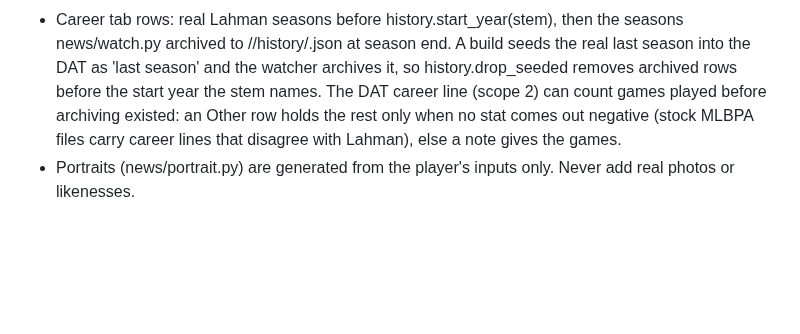
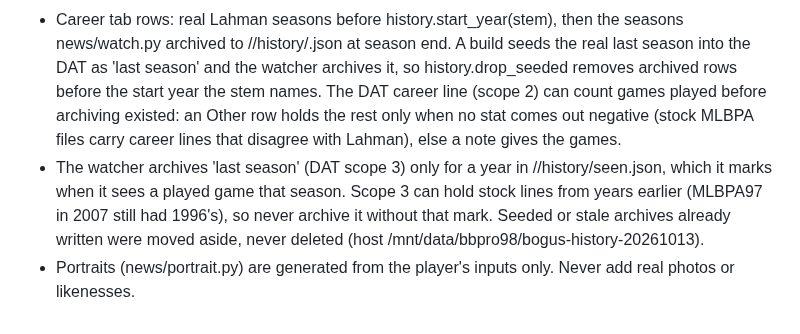
Before and after one commit to wburns02/bbpro98, a Markdown page: AGENTS.md, the part around the change. GitHub-like rendering; blank space fills up the shorter version.

Commit message:
docs: the seen marker landmine
Co-Authored-By: Claude Opus 5.5 <noreply@anthropic.com>
Claude-Session: https://claude.ai/code/session_01Q214aJwww1ewX9BLXcUXEn

```diff
--- a/AGENTS.md
+++ b/AGENTS.md
@@ -120,4 +120,8 @@ Public repo (MIT) of tools and research for FPS Baseball Pro '98. Python codecs
   the watcher archives it, so history.drop_seeded removes archived rows before the start year the stem names. The
   DAT career line (scope 2) can count games played before archiving existed: an Other row holds the rest only when no
   stat comes out negative (stock MLBPA files carry career lines that disagree with Lahman), else a note gives the games.
+- The watcher archives 'last season' (DAT scope 3) only for a year in <data>/<STEM>/history/seen.json, which it marks
+  when it sees a played game that season. Scope 3 can hold stock lines from years earlier (MLBPA97 in 2007 still had
+  1996's), so never archive it without that mark. Seeded or stale archives already written were moved aside, never
+  deleted (host /mnt/data/bbpro98/bogus-history-20261013).
 - Portraits (news/portrait.py) are generated from the player's inputs only. Never add real photos or likenesses.
```
Also changed, not shown: CLAUDE.md (+4 -0 lines).
